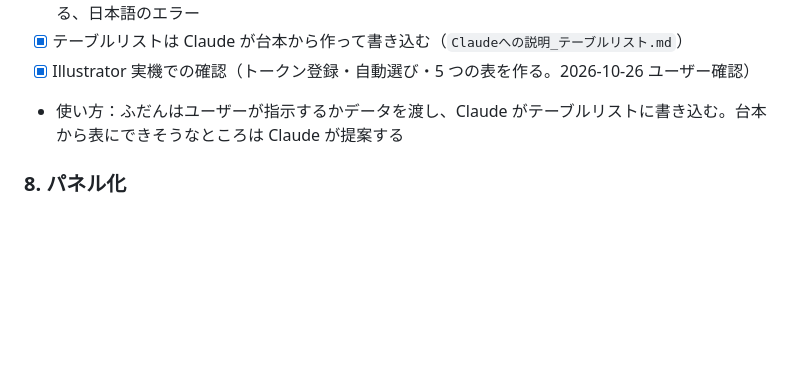
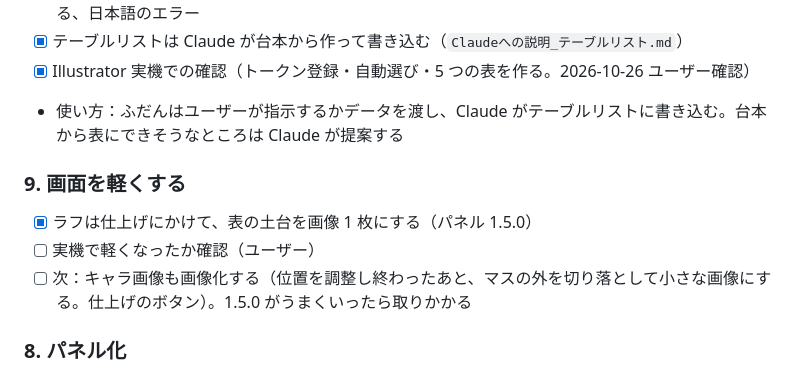
Before and after one commit to hisaturu56/AutoTable, a Markdown page: docs/計画.md, the part around the change. Drawn GitHub-style; blank space fills up the shorter version.

Commit message:
計画に「キャラ画像の画像化（次）」を追加
Co-Authored-By: Claude Opus 5.5 <noreply@anthropic.com>
Claude-Session: https://claude.ai/code/session_01Q4qMaY8maCYkvgpAfvDggr

```diff
--- a/docs/計画.md
+++ b/docs/計画.md
@@ -66,6 +66,11 @@ PNG で書き出し
 - [x] Illustrator 実機での確認（トークン登録・自動選び・5 つの表を作る。2026-10-26 ユーザー確認）
 - 使い方：ふだんはユーザーが指示するかデータを渡し、Claude がテーブルリストに書き込む。台本から表にできそうなところは Claude が提案する
 
+### 9. 画面を軽くする
+- [x] ラフは仕上げにかけて、表の土台を画像 1 枚にする（パネル 1.5.0）
+- [ ] 実機で軽くなったか確認（ユーザー）
+- [ ] 次：キャラ画像も画像化する（位置を調整し終わったあと、マスの外を切り落として小さな画像にする。仕上げのボタン）。1.5.0 がうまくいったら取りかかる
+
 ### 8. パネル化
 - [x] CEP パネルを作成（ボタンで今のスクリプトを実行する）。install.bat で入れる
 - [ ] 実機で動作確認
```
